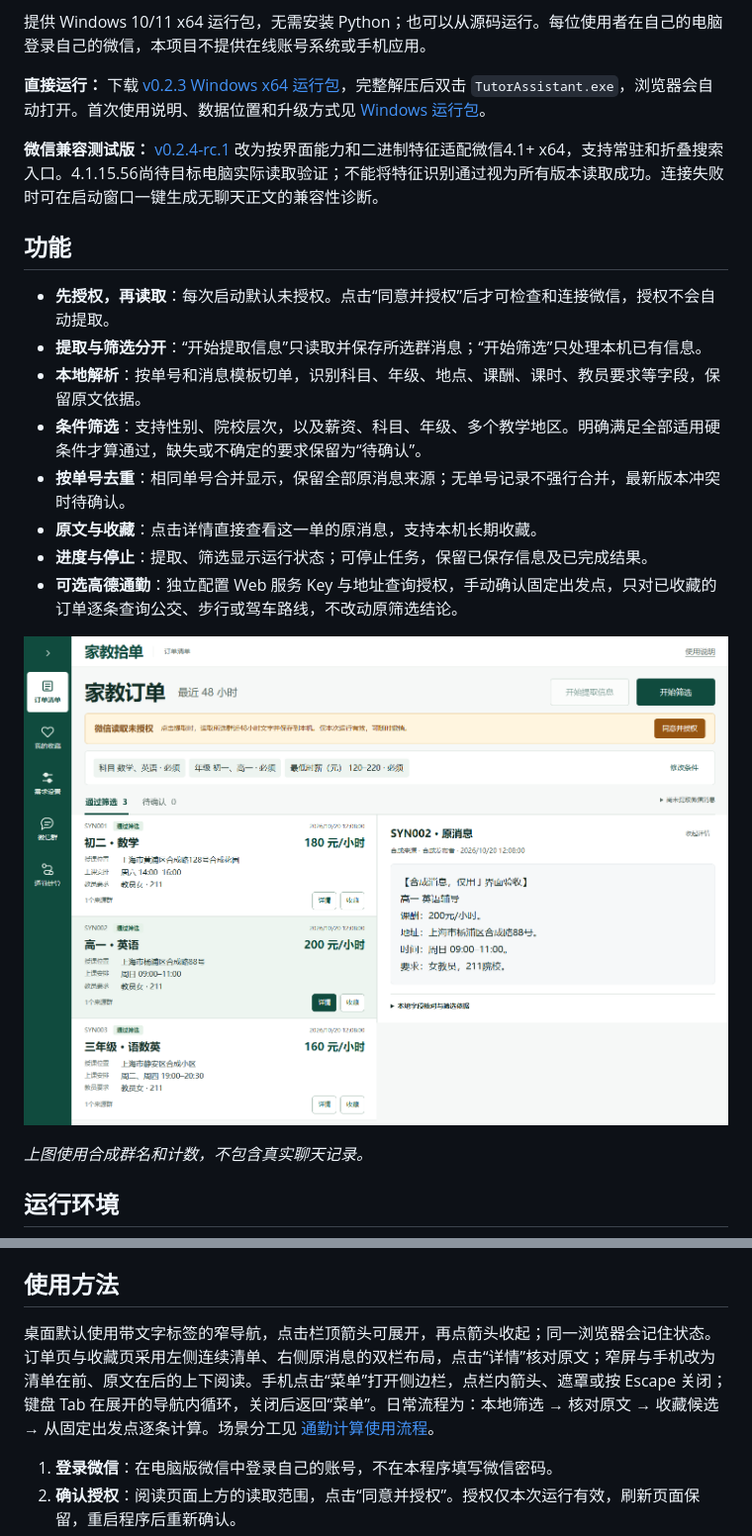
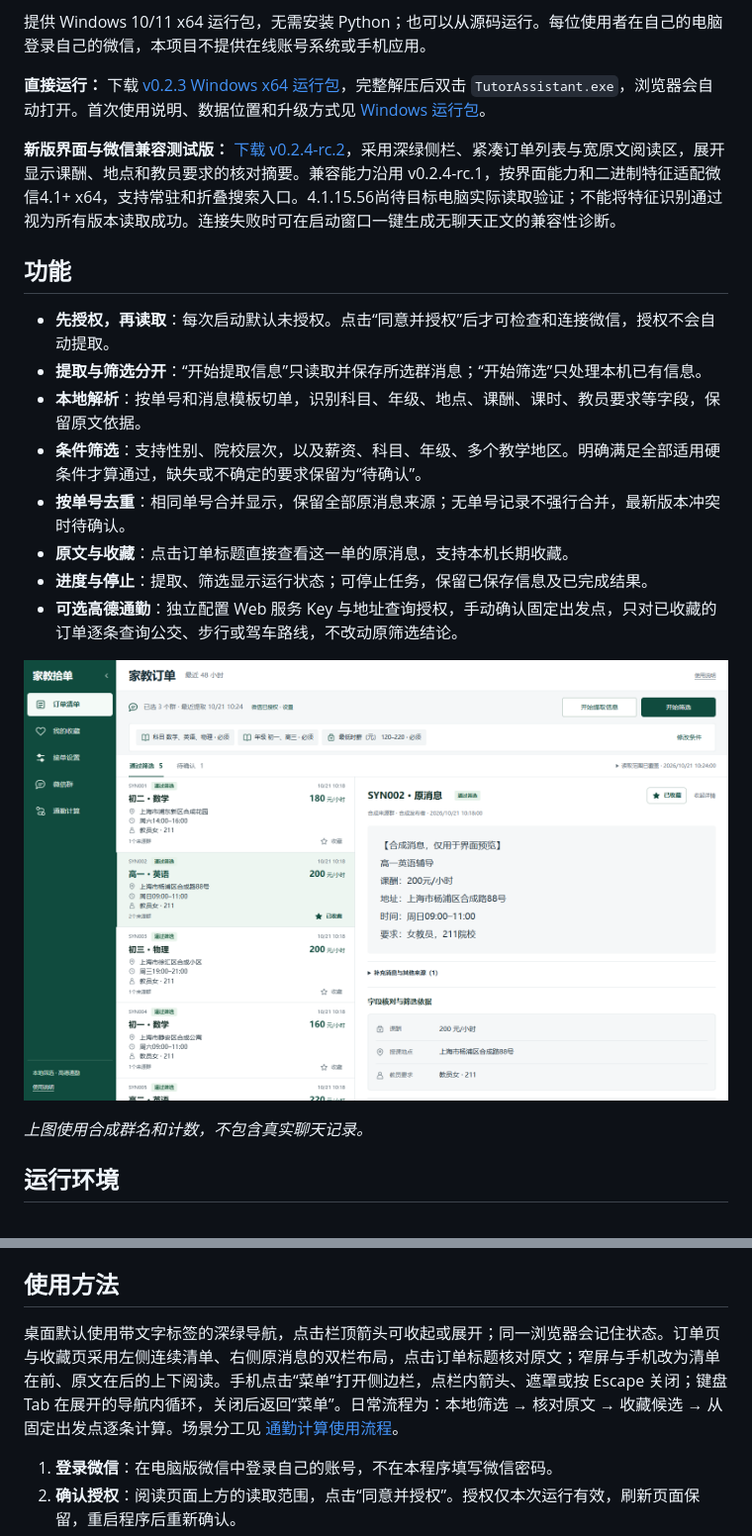
Before and after one commit to Huoxixi/tutor-assistant, a Markdown page: README.md, 2 parts joined by grey strips. Shown at 99% size. GitHub-like rendering; pictures changed too: docs/images/authorization-preview.png.

Commit message:
Release v0.2.4-rc.2 with reader-first order workbench

```diff
--- a/README.md
+++ b/README.md
@@ -8,7 +8,7 @@
 
 **直接运行：** 下载 [v0.2.3 Windows x64 运行包](https://github.com/Huoxixi/tutor-assistant/releases/download/v0.2.3/TutorAssistant-v0.2.3-windows-x64.zip)，完整解压后双击 `TutorAssistant.exe`，浏览器会自动打开。首次使用说明、数据位置和升级方式见 [Windows 运行包](docs/windows-release.md)。
 
-**微信兼容测试版：** [v0.2.4-rc.1](https://github.com/Huoxixi/tutor-assistant/releases/tag/v0.2.4-rc.1) 改为按界面能力和二进制特征适配微信4.1+ x64，支持常驻和折叠搜索入口。4.1.15.56尚待目标电脑实际读取验证；不能将特征识别通过视为所有版本读取成功。连接失败时可在启动窗口一键生成无聊天正文的兼容性诊断。
+**新版界面与微信兼容测试版：** [下载 v0.2.4-rc.2](https://github.com/Huoxixi/tutor-assistant/releases/download/v0.2.4-rc.2/TutorAssistant-v0.2.4-rc.2-windows-x64.zip)，采用深绿侧栏、紧凑订单列表与宽原文阅读区，展开显示课酬、地点和教员要求的核对摘要。兼容能力沿用 v0.2.4-rc.1，按界面能力和二进制特征适配微信4.1+ x64，支持常驻和折叠搜索入口。4.1.15.56尚待目标电脑实际读取验证；不能将特征识别通过视为所有版本读取成功。连接失败时可在启动窗口一键生成无聊天正文的兼容性诊断。
 
 ## 功能
 
@@ -17,7 +17,7 @@
 - **本地解析**：按单号和消息模板切单，识别科目、年级、地点、课酬、课时、教员要求等字段，保留原文依据。
 - **条件筛选**：支持性别、院校层次，以及薪资、科目、年级、多个教学地区。明确满足全部适用硬条件才算通过，缺失或不确定的要求保留为“待确认”。
 - **按单号去重**：相同单号合并显示，保留全部原消息来源；无单号记录不强行合并，最新版本冲突时待确认。
-- **原文与收藏**：点击详情直接查看这一单的原消息，支持本机长期收藏。
+- **原文与收藏**：点击订单标题直接查看这一单的原消息，支持本机长期收藏。
 - **进度与停止**：提取、筛选显示运行状态；可停止任务，保留已保存信息及已完成结果。
 - **可选高德通勤**：独立配置 Web 服务 Key 与地址查询授权，手动确认固定出发点，只对已收藏的订单逐条查询公交、步行或驾车路线，不改动原筛选结论。
 
@@ -88,7 +88,7 @@ py -3.13 -m venv .venv313
 
 ## 使用方法
 
-桌面默认使用带文字标签的窄导航，点击栏顶箭头可展开，再点箭头收起；同一浏览器会记住状态。订单页与收藏页采用左侧连续清单、右侧原消息的双栏布局，点击“详情”核对原文；窄屏与手机改为清单在前、原文在后的上下阅读。手机点击“菜单”打开侧边栏，点栏内箭头、遮罩或按 Escape 关闭；键盘 Tab 在展开的导航内循环，关闭后返回“菜单”。日常流程为：本地筛选 → 核对原文 → 收藏候选 → 从固定出发点逐条计算。场景分工见 [通勤计算使用流程](docs/commute-workflow.md)。
+桌面默认使用带文字标签的深绿导航，点击栏顶箭头可收起或展开；同一浏览器会记住状态。订单页与收藏页采用左侧连续清单、右侧原消息的双栏布局，点击订单标题核对原文；窄屏与手机改为清单在前、原文在后的上下阅读。手机点击“菜单”打开侧边栏，点栏内箭头、遮罩或按 Escape 关闭；键盘 Tab 在展开的导航内循环，关闭后返回“菜单”。日常流程为：本地筛选 → 核对原文 → 收藏候选 → 从固定出发点逐条计算。场景分工见 [通勤计算使用流程](docs/commute-workflow.md)。
 
 1. **登录微信**：在电脑版微信中登录自己的账号，不在本程序填写微信密码。
 2. **确认授权**：阅读页面上方的读取范围，点击“同意并授权”。授权仅本次运行有效，刷新页面保留，重启程序后重新确认。
```
Also changed, not shown: docs/windows-release.md (+8 -0 lines), 6 other files.
